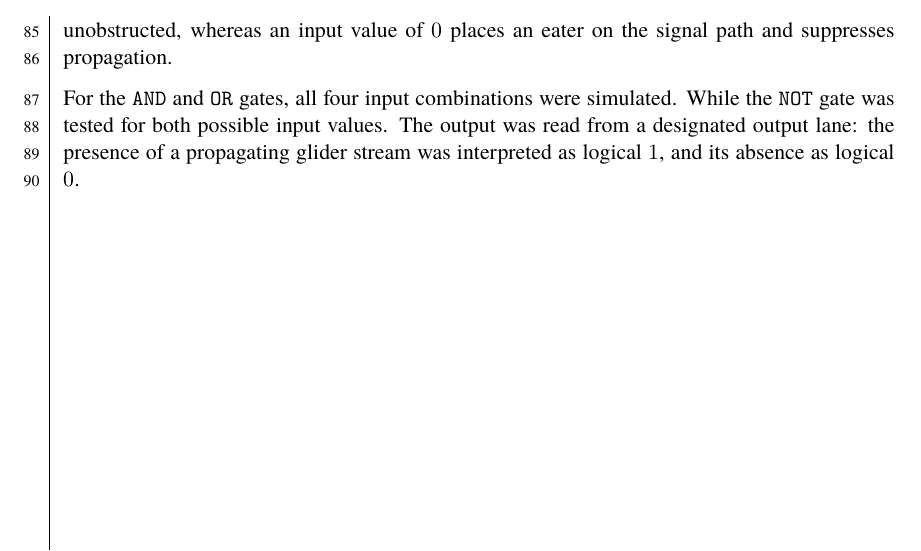
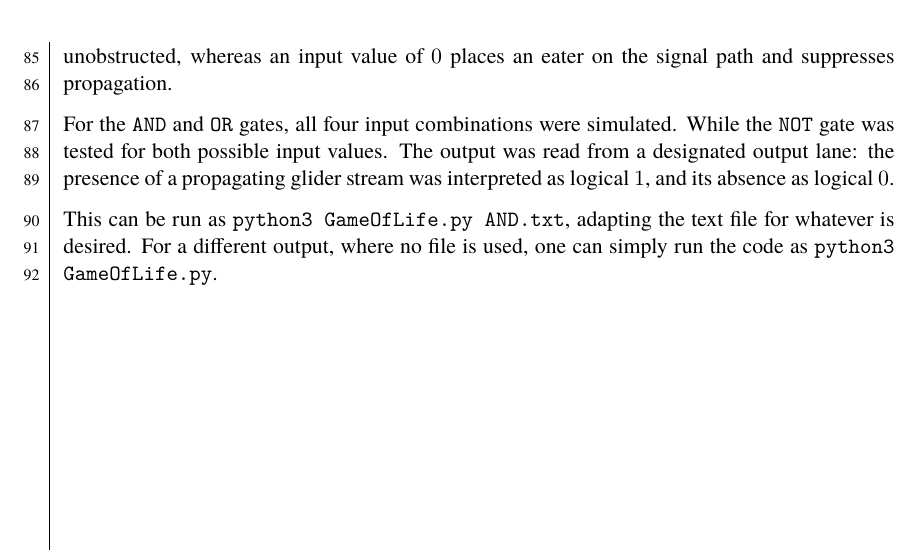
Before and after one commit to dragonesk22/MOCS, a LaTeX document (reports/L2/src/main.tex, which reads reports/L2/src/texfiles/methods_gol.tex): part of page 7 of 20, cut so that both start at the same text. Compiled offline with XeLaTeX; a missing font is replaced by an installed copy or a similar font.

Commit message:
Update methods_gol.tex

```diff
--- a/reports/L2/src/texfiles/methods_gol.tex
+++ b/reports/L2/src/texfiles/methods_gol.tex
@@ -26,3 +26,5 @@ The logical gates \texttt{AND}, \texttt{OR}, and \texttt{NOT} are implemented by
 For the \texttt{AND} and \texttt{OR} gates, all four input combinations were simulated.
 While the \texttt{NOT} gate was tested for both possible input values.
 The output was read from a designated output lane: the presence of a propagating glider stream was interpreted as logical $1$, and its absence as logical $0$.
+
+This can be run as \texttt{python3 GameOfLife.py AND.txt}, adapting the text file for whatever is desired. For a different output, where no file is used, one can simply run the code as \texttt{python3 GameOfLife.py}.
```
